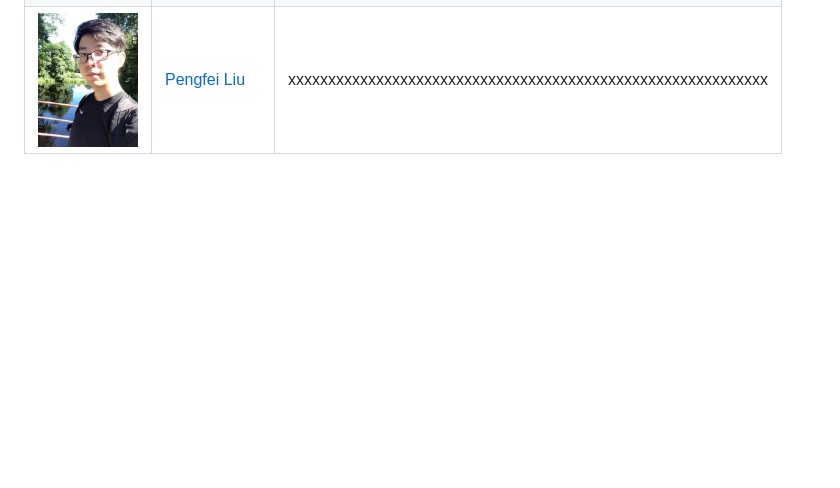
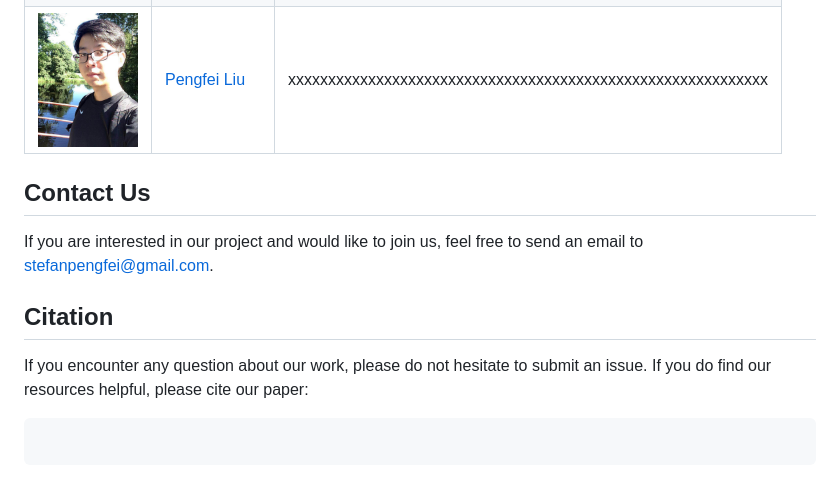
Before and after one commit to GAIR-NLP/O1-Journey, a Markdown page: README.md, the part around the change. GitHub-like rendering; blank space fills up the shorter version.

````diff
--- a/README.md
+++ b/README.md
@@ -178,3 +178,15 @@ The specific introductions of the team members are as follows:
 |<img src="./images/profiles/hector.png" width="100">|[Hector Liu](https://hunterhector.github.io)|xxxxxxxxxxxxxxxxxxxxxxxxxxxxxxxxxxxxxxxxxxxxxxxxxxxxxxxxxxxx|
 |<img src="./images/profiles/yuanzhi.jpeg" width="100">|[Yuanzhi Li](https://mbzuai.ac.ae/study/faculty/yuanzhi-li/)|xxxxxxxxxxxxxxxxxxxxxxxxxxxxxxxxxxxxxxxxxxxxxxxxxxxxxxxxxxxx|
 |<img src="./images/profiles/pengfei.jpg" width="100">|[Pengfei Liu](https://plms.ai/)|xxxxxxxxxxxxxxxxxxxxxxxxxxxxxxxxxxxxxxxxxxxxxxxxxxxxxxxxxxxx|
+
+## Contact Us
+
+If you are interested in our project and would like to join us, feel free to send an email to [stefanpengfei@gmail.com](stefanpengfei@gmail.com).
+
+## Citation
+
+If you encounter any question about our work, please do not hesitate to submit an issue. If you do find our resources helpful, please cite our paper:
+
+```
+
+```
````
